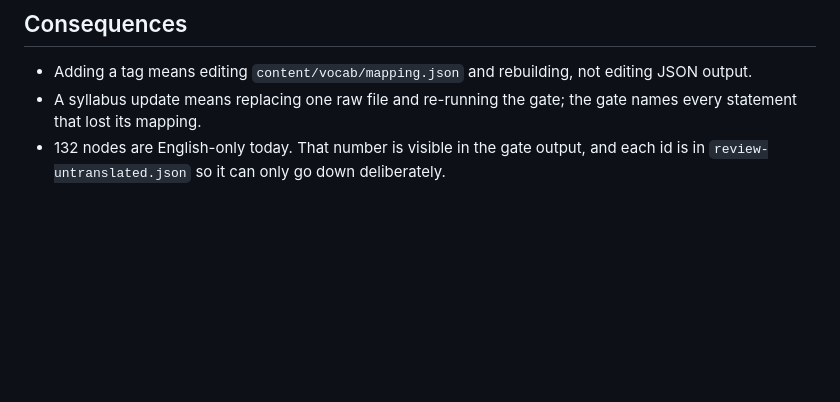
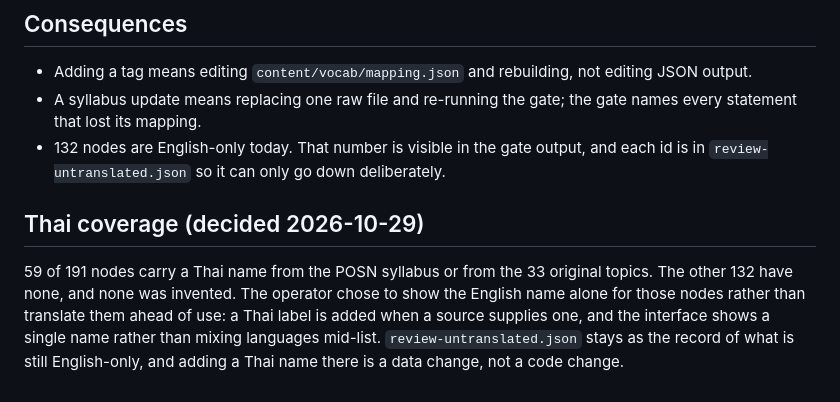
Before and after one commit to champyod/cms-learn, a Markdown page: docs/decisions/0007-tag-vocabulary.md, the part around the change. GitHub-like rendering; blank space fills up the shorter version.

Commit message:
record how a tag without a Thai name is shown
59 nodes carry Thai from the POSN syllabus or the original topics; 132 do not, and the operator
chose to show the English name alone rather than translate ahead of use. The vocabulary keeps
review-untranslated.json as the list of what is still English-only.

```diff
--- a/docs/decisions/0007-tag-vocabulary.md
+++ b/docs/decisions/0007-tag-vocabulary.md
@@ -71,3 +71,12 @@ pseudo-tag.
   statement that lost its mapping.
 - 132 nodes are English-only today. That number is visible in the gate output, and each id is in
   `review-untranslated.json` so it can only go down deliberately.
+
+## Thai coverage (decided 2026-10-29)
+
+59 of 191 nodes carry a Thai name from the POSN syllabus or from the 33 original topics. The other
+132 have none, and none was invented. The operator chose to show the English name alone for those
+nodes rather than translate them ahead of use: a Thai label is added when a source supplies one, and
+the interface shows a single name rather than mixing languages mid-list. `review-untranslated.json`
+stays as the record of what is still English-only, and adding a Thai name there is a data change,
+not a code change.
```
